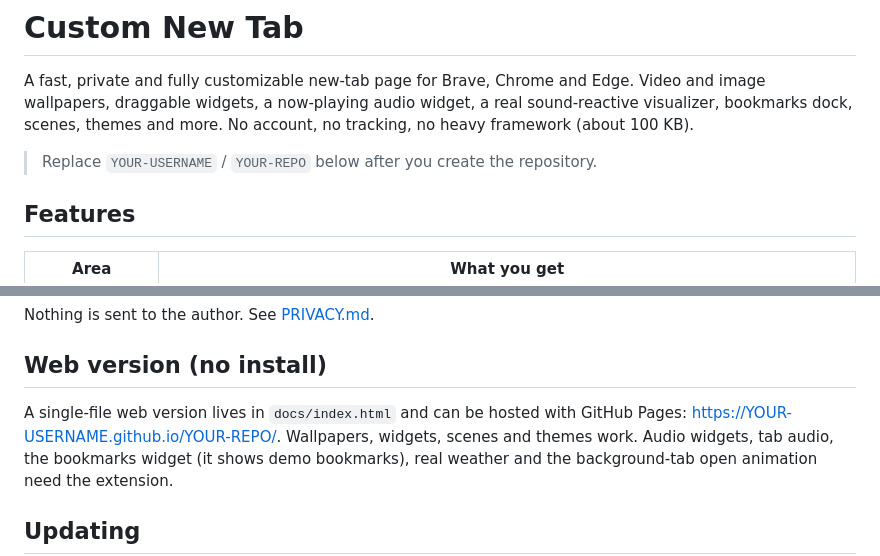
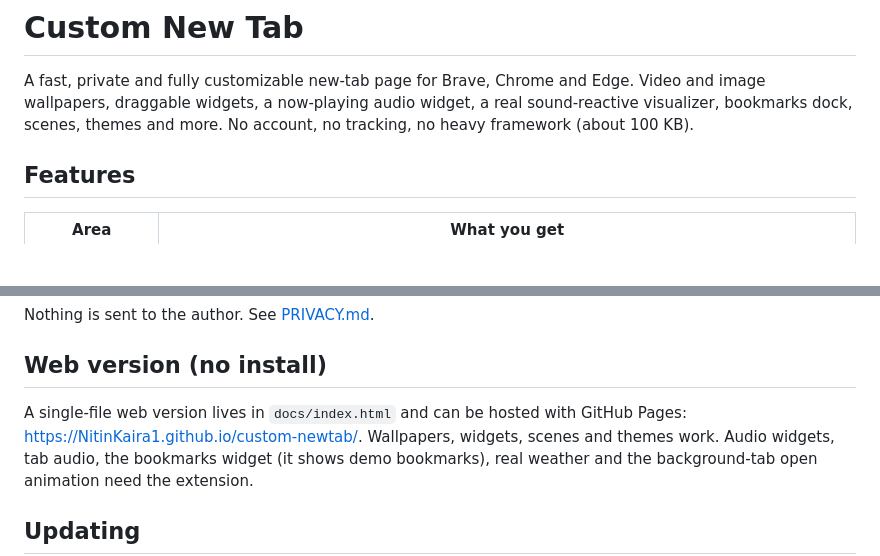
Before and after one commit to NitinKaira1/custom-newtab, a Markdown page: README.md, 2 parts joined by grey strips. Rendered like a GitHub page; blank space fills up the shorter version.

Commit message:
Fix repository links in README
Updated repository links in the README to reflect the correct username and repository name.

```diff
--- a/README.md
+++ b/README.md
@@ -4,7 +4,6 @@ A fast, private and fully customizable new-tab page for Brave, Chrome and Edge.
 Video and image wallpapers, draggable widgets, a now-playing audio widget, a real sound-reactive visualizer,
 bookmarks dock, scenes, themes and more. No account, no tracking, no heavy framework (about 100 KB).
 
-> Replace `YOUR-USERNAME` / `YOUR-REPO` below after you create the repository.
 
 ## Features
 
@@ -86,7 +85,7 @@ Nothing is sent to the author. See [PRIVACY.md](PRIVACY.md).
 ## Web version (no install)
 
 A single-file web version lives in `docs/index.html` and can be hosted with GitHub Pages:
-[https://YOUR-USERNAME.github.io/YOUR-REPO/](https://YOUR-USERNAME.github.io/YOUR-REPO/).
+[https://NitinKaira1.github.io/custom-newtab/](https://NitinKaira1.github.io/custom-newtab/).
 Wallpapers, widgets, scenes and themes work. Audio widgets, tab audio, the bookmarks widget (it shows demo bookmarks), real weather
 and the background-tab open animation need the extension.
 
```
Also changed, not shown: other parts of README.md (+1 -1 lines).
